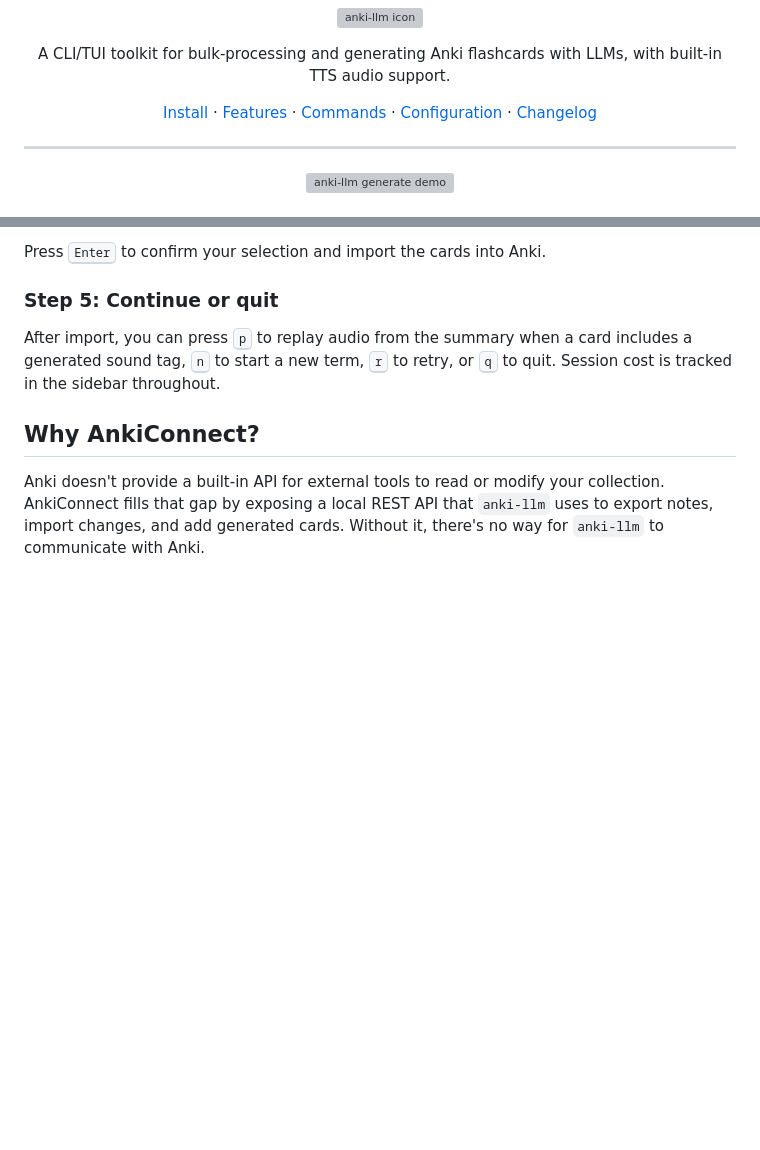
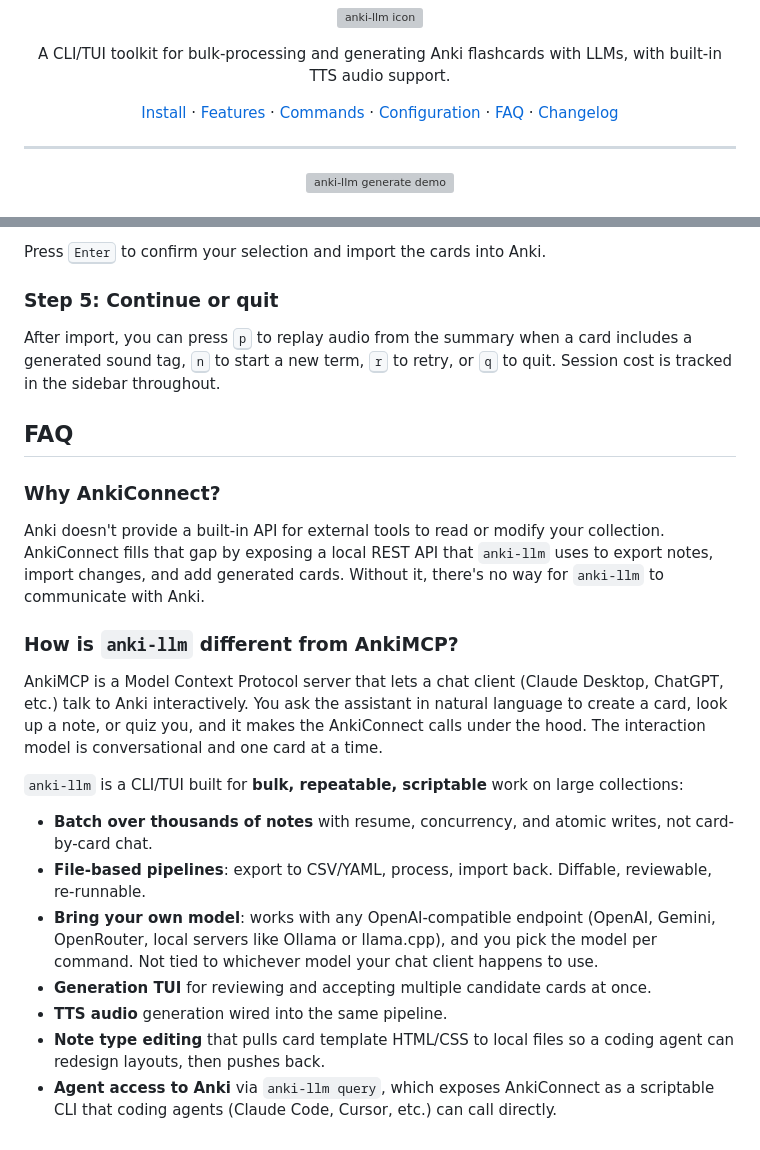
Before and after one commit to raine/anki-llm, a Markdown page: README.md, 2 parts joined by grey strips. Rendered like a GitHub page; blank space fills up the shorter version; grey boxes are pictures that could not be loaded.

Commit message:
readme: add FAQ section contrasting anki-llm with AnkiMCP
Users coming from AnkiMCP discussions kept asking how the two tools relate.
Add an FAQ section that explains anki-llm focuses on bulk, scriptable
pipelines while AnkiMCP targets interactive chat-driven use, and move the
existing "Why AnkiConnect?" entry under the same FAQ heading. Also link FAQ
from the top nav.

```diff
--- a/README.md
+++ b/README.md
@@ -13,7 +13,7 @@
 <p align="center">
   <a href="#installation">Install</a> · <a href="#features">Features</a> ·
   <a href="#commands-reference">Commands</a> · <a href="#configuration">Configuration</a> ·
-  <a href="CHANGELOG.md">Changelog</a>
+  <a href="#faq">FAQ</a> · <a href="CHANGELOG.md">Changelog</a>
 </p>
 
 ---
@@ -1863,9 +1863,39 @@ card includes a generated sound tag, <kbd>n</kbd> to start a new term,
 <kbd>r</kbd> to retry, or <kbd>q</kbd> to quit. Session cost is tracked in the
 sidebar throughout.
 
-## Why AnkiConnect?
+## FAQ
+
+### Why AnkiConnect?
 
 Anki doesn't provide a built-in API for external tools to read or modify your
 collection. AnkiConnect fills that gap by exposing a local REST API that
 `anki-llm` uses to export notes, import changes, and add generated cards.
 Without it, there's no way for `anki-llm` to communicate with Anki.
+
+### How is `anki-llm` different from AnkiMCP?
+
+AnkiMCP is a Model Context Protocol server that lets a
+chat client (Claude Desktop, ChatGPT, etc.) talk to Anki interactively. You ask
+the assistant in natural language to create a card, look up a note, or quiz
+you, and it makes the AnkiConnect calls under the hood. The interaction model
+is conversational and one card at a time.
+
+`anki-llm` is a CLI/TUI built for **bulk, repeatable, scriptable** work on
+large collections:
+
+- **Batch over thousands of notes** with resume, concurrency, and atomic
+  writes, not card-by-card chat.
+- **File-based pipelines**: export to CSV/YAML, process, import back.
+  Diffable, reviewable, re-runnable.
+- **Bring your own model**: works with any OpenAI-compatible endpoint
+  (OpenAI, Gemini, OpenRouter, local servers like Ollama or llama.cpp), and
+  you pick the model per command. Not tied to whichever model your chat
+  client happens to use.
+- **Generation TUI** for reviewing and accepting multiple candidate cards at
+  once.
+- **TTS audio** generation wired into the same pipeline.
+- **Note type editing** that pulls card template HTML/CSS to local files so a
+  coding agent can redesign layouts, then pushes back.
+- **Agent access to Anki** via `anki-llm query`, which exposes AnkiConnect as a
+  scriptable CLI that coding agents (Claude Code, Cursor, etc.) can call
+  directly.
```
